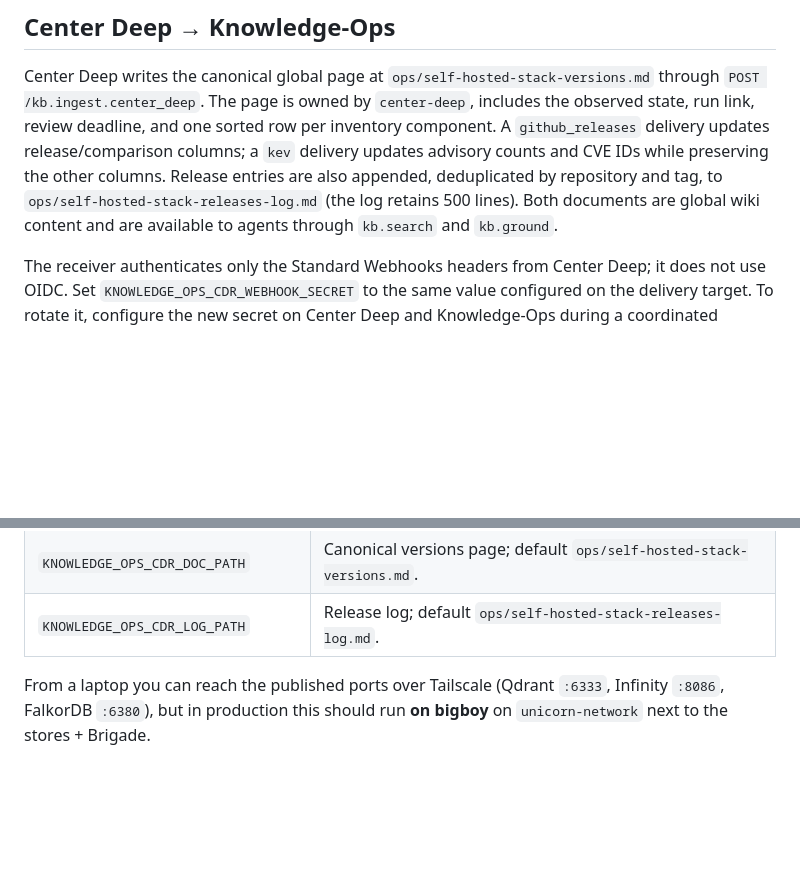
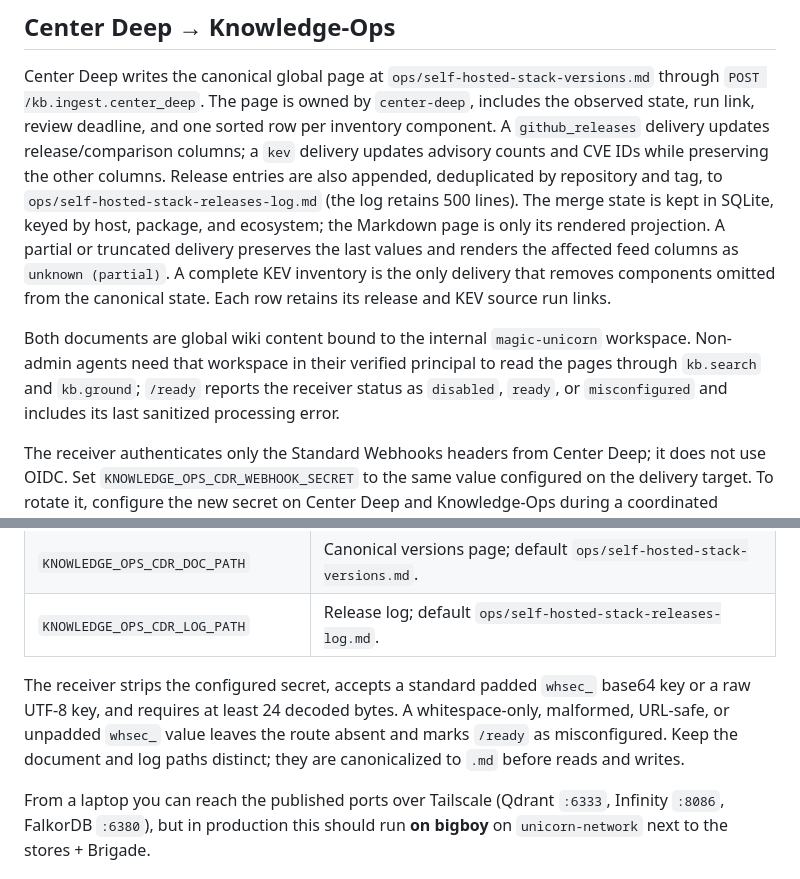
Before and after one commit to Unicorn-Commander/Knowledge-Ops, a Markdown page: KNOWLEDGE-OPS.md, 2 parts joined by grey strips. GitHub-like rendering; blank space fills up the shorter version.

Commit message:
docs(knowledge-ops): document Center Deep receiver state

```diff
--- a/KNOWLEDGE-OPS.md
+++ b/KNOWLEDGE-OPS.md
@@ -107,8 +107,18 @@ review deadline, and one sorted row per inventory component. A
 delivery updates advisory counts and CVE IDs while preserving the other
 columns. Release entries are also appended, deduplicated by repository and
 tag, to `ops/self-hosted-stack-releases-log.md` (the log retains 500 lines).
-Both documents are global wiki content and are available to agents through
-`kb.search` and `kb.ground`.
+The merge state is kept in SQLite, keyed by host, package, and ecosystem; the
+Markdown page is only its rendered projection. A partial or truncated delivery
+preserves the last values and renders the affected feed columns as
+`unknown (partial)`. A complete KEV inventory is the only delivery that removes
+components omitted from the canonical state. Each row retains its release and
+KEV source run links.
+
+Both documents are global wiki content bound to the internal `magic-unicorn`
+workspace. Non-admin agents need that workspace in their verified principal to
+read the pages through `kb.search` and `kb.ground`; `/ready` reports the
+receiver status as `disabled`, `ready`, or `misconfigured` and includes its
+last sanitized processing error.
 
 The receiver authenticates only the Standard Webhooks headers from Center
 Deep; it does not use OIDC. Set `KNOWLEDGE_OPS_CDR_WEBHOOK_SECRET` to the same
@@ -213,6 +223,12 @@ The read-only catalogue adapter and the signed delivery receiver are separate:
 | `KNOWLEDGE_OPS_CDR_WEBHOOK_SECRET` | Shared Standard Webhooks secret; empty disables `POST /kb.ingest.center_deep`. |
 | `KNOWLEDGE_OPS_CDR_DOC_PATH` | Canonical versions page; default `ops/self-hosted-stack-versions.md`. |
 | `KNOWLEDGE_OPS_CDR_LOG_PATH` | Release log; default `ops/self-hosted-stack-releases-log.md`. |
+
+The receiver strips the configured secret, accepts a standard padded `whsec_`
+base64 key or a raw UTF-8 key, and requires at least 24 decoded bytes. A
+whitespace-only, malformed, URL-safe, or unpadded `whsec_` value leaves the
+route absent and marks `/ready` as misconfigured. Keep the document and log
+paths distinct; they are canonicalized to `.md` before reads and writes.
 
 From a laptop you can reach the published ports over Tailscale (Qdrant `:6333`,
 Infinity `:8086`, FalkorDB `:6380`), but in production this should run **on bigboy**
```
